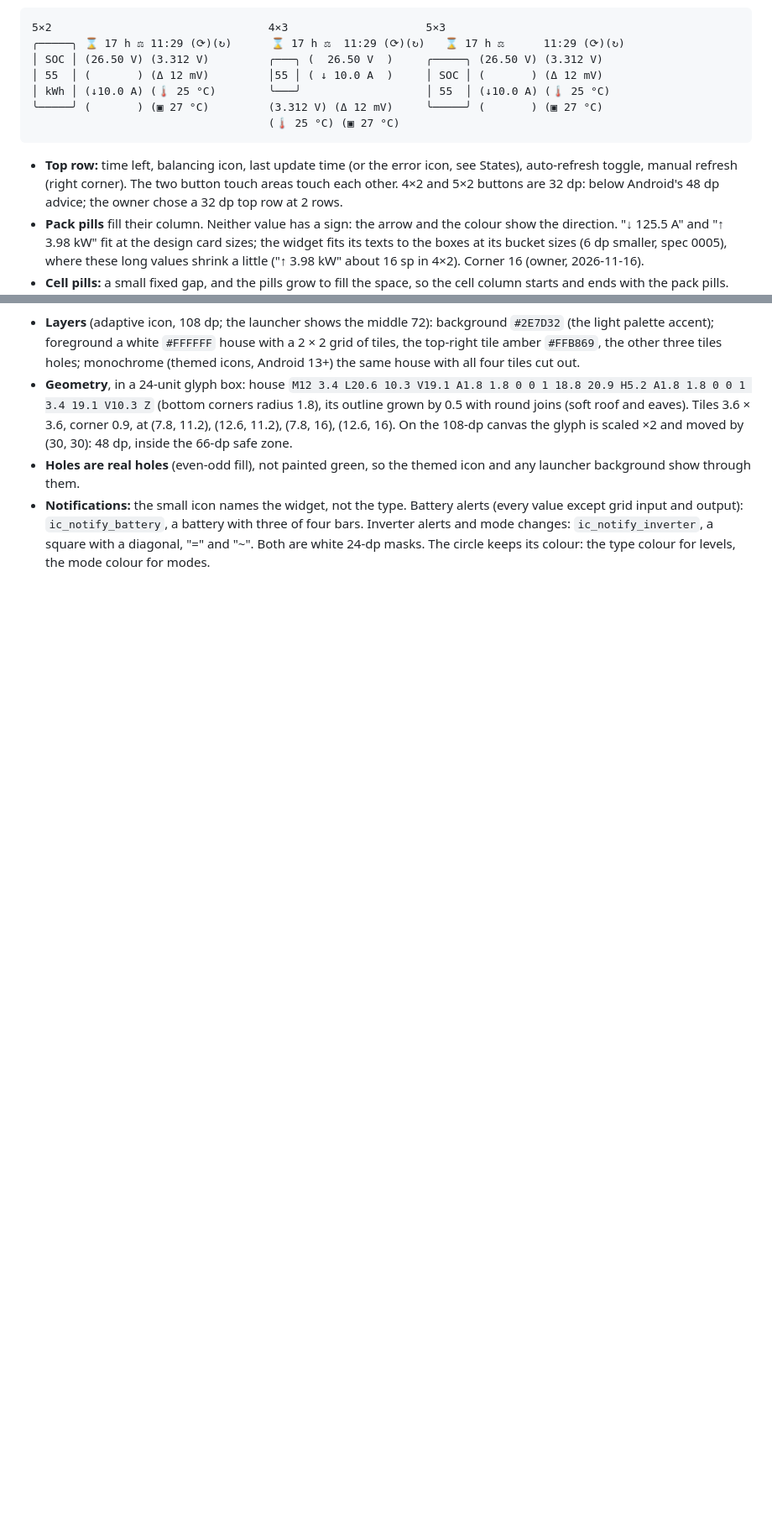
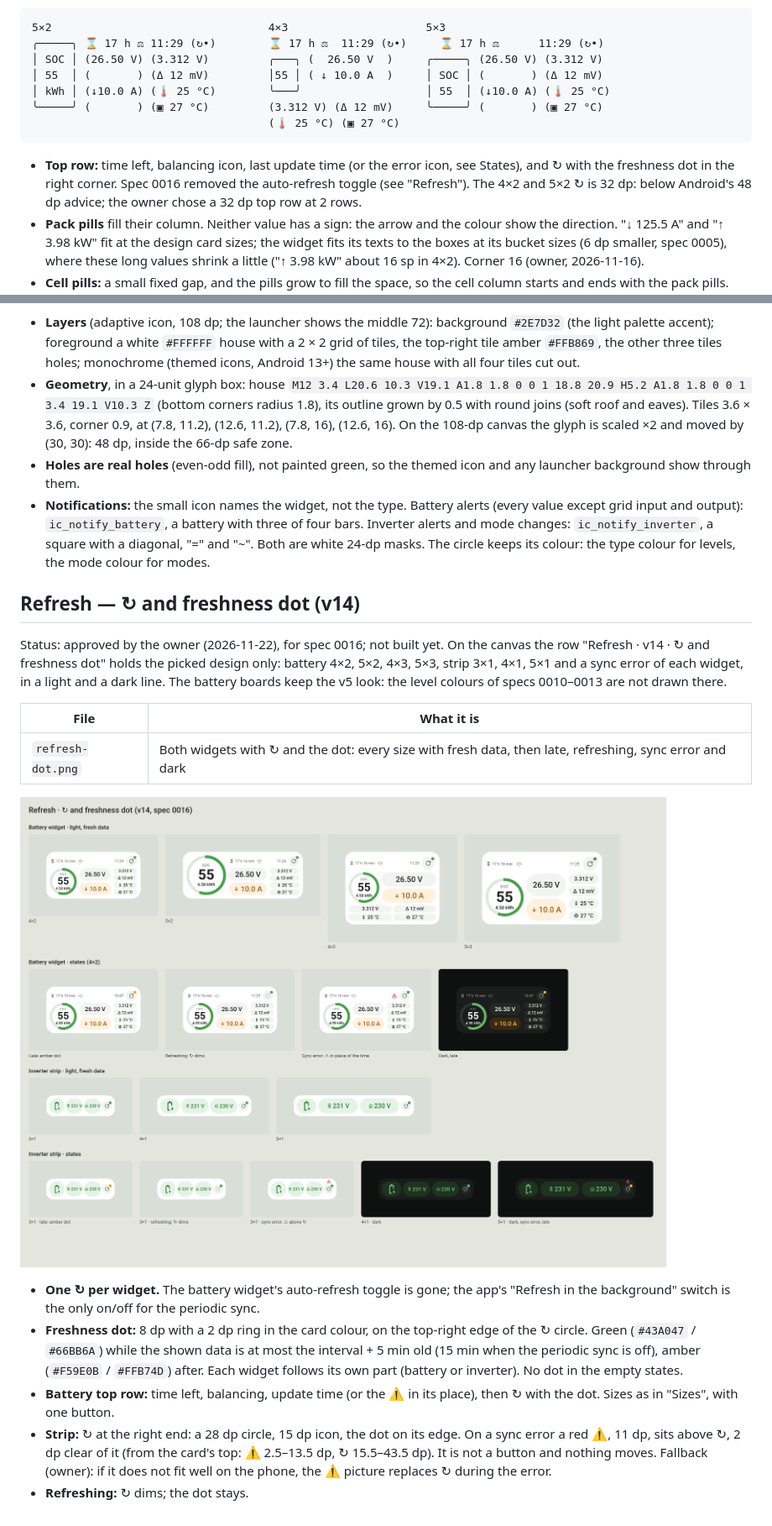
Before and after one commit to Qventeen/HABatteryWidget, a Markdown page: docs/design/README.md, 2 parts joined by grey strips. Shown at 84% size. Drawn GitHub-style; pictures changed too: docs/design/refresh-dot.png (added); blank space fills up the shorter version.

Commit message:
docs(design): Add the refresh and freshness dot design
Co-Authored-By: Claude Opus 5.5 <noreply@anthropic.com>

````diff
--- a/docs/design/README.md
+++ b/docs/design/README.md
@@ -62,7 +63,7 @@ the ring), so its top row spans the full width and the ring sits below it.
 
 ```
 5×2                                 4×3                     5×3
-╭─────╮ ⌛ 17 h ⚖ 11:29 (⟳)(↻)      ⌛ 17 h ⚖  11:29 (⟳)(↻)   ⌛ 17 h ⚖      11:29 (⟳)(↻)
+╭─────╮ ⌛ 17 h ⚖ 11:29 (↻•)        ⌛ 17 h ⚖  11:29 (↻•)     ⌛ 17 h ⚖      11:29 (↻•)
 │ SOC │ (26.50 V) (3.312 V)         ╭───╮ (  26.50 V  )     ╭─────╮ (26.50 V) (3.312 V)
 │ 55  │ (       ) (Δ 12 mV)         │55 │ ( ↓ 10.0 A  )     │ SOC │ (       ) (Δ 12 mV)
 │ kWh │ (↓10.0 A) (🌡 25 °C)        ╰───╯                   │ 55  │ (↓10.0 A) (🌡 25 °C)
@@ -71,10 +72,10 @@ the ring), so its top row spans the full width and the ring sits below it.
 ```
 
 - **Top row:** time left, balancing icon, last update time (or the error
-  icon, see States), auto-refresh toggle, manual refresh (right corner).
-  The two button touch areas touch each other. 4×2 and 5×2 buttons are
-  32 dp: below Android's 48 dp advice; the owner chose a 32 dp top row at
-  2 rows.
+  icon, see States), and ↻ with the freshness dot in the right corner.
+  Spec 0016 removed the auto-refresh toggle (see "Refresh"). The 4×2 and
+  5×2 ↻ is 32 dp: below Android's 48 dp advice; the owner chose a 32 dp top
+  row at 2 rows.
 - **Pack pills** fill their column. Neither value has a sign: the arrow and
   the colour show the direction. "↓ 125.5 A" and "↑ 3.98 kW" fit at the
   design card sizes; the widget fits its texts to the boxes at its bucket
@@ -360,3 +362,34 @@ Rendered at 2× scale from the canvas boards; 1 px of the design = 1 dp.
   and mode changes: `ic_notify_inverter`, a square with a diagonal, "="
   and "~". Both are white 24-dp masks. The circle keeps its colour: the
   type colour for levels, the mode colour for modes.
+
+## Refresh — ↻ and freshness dot (v14)
+
+Status: approved by the owner (2026-11-22), for spec 0016; not built yet.
+On the canvas the row "Refresh · v14 · ↻ and freshness dot" holds the
+picked design only: battery 4×2, 5×2, 4×3, 5×3, strip 3×1, 4×1, 5×1 and a
+sync error of each widget, in a light and a dark line. The battery boards
+keep the v5 look: the level colours of specs 0010–0013 are not drawn there.
+
+| File | What it is |
+|---|---|
+| `refresh-dot.png` | Both widgets with ↻ and the dot: every size with fresh data, then late, refreshing, sync error and dark |
+
+![Refresh and freshness dot](refresh-dot.png)
+
+- **One ↻ per widget.** The battery widget's auto-refresh toggle is gone;
+  the app's "Refresh in the background" switch is the only on/off for the
+  periodic sync.
+- **Freshness dot:** 8 dp with a 2 dp ring in the card colour, on the
+  top-right edge of the ↻ circle. Green (`#43A047` / `#66BB6A`) while the
+  shown data is at most the interval + 5 min old (15 min when the periodic
+  sync is off), amber (`#F59E0B` / `#FFB74D`) after. Each widget follows its
+  own part (battery or inverter). No dot in the empty states.
+- **Battery top row:** time left, balancing, update time (or the ⚠ in its
+  place), then ↻ with the dot. Sizes as in "Sizes", with one button.
+- **Strip:** ↻ at the right end: a 28 dp circle, 15 dp icon, the dot on its
+  edge. On a sync error a red ⚠, 11 dp, sits above ↻, 2 dp clear of it
+  (from the card's top: ⚠ 2.5–13.5 dp, ↻ 15.5–43.5 dp). It is not a button
+  and nothing moves. Fallback (owner): if it does not fit well on the
+  phone, the ⚠ picture replaces ↻ during the error.
+- **Refreshing:** ↻ dims; the dot stays.
````
Also changed, not shown: other parts of docs/design/README.md (+13 -11 lines).
